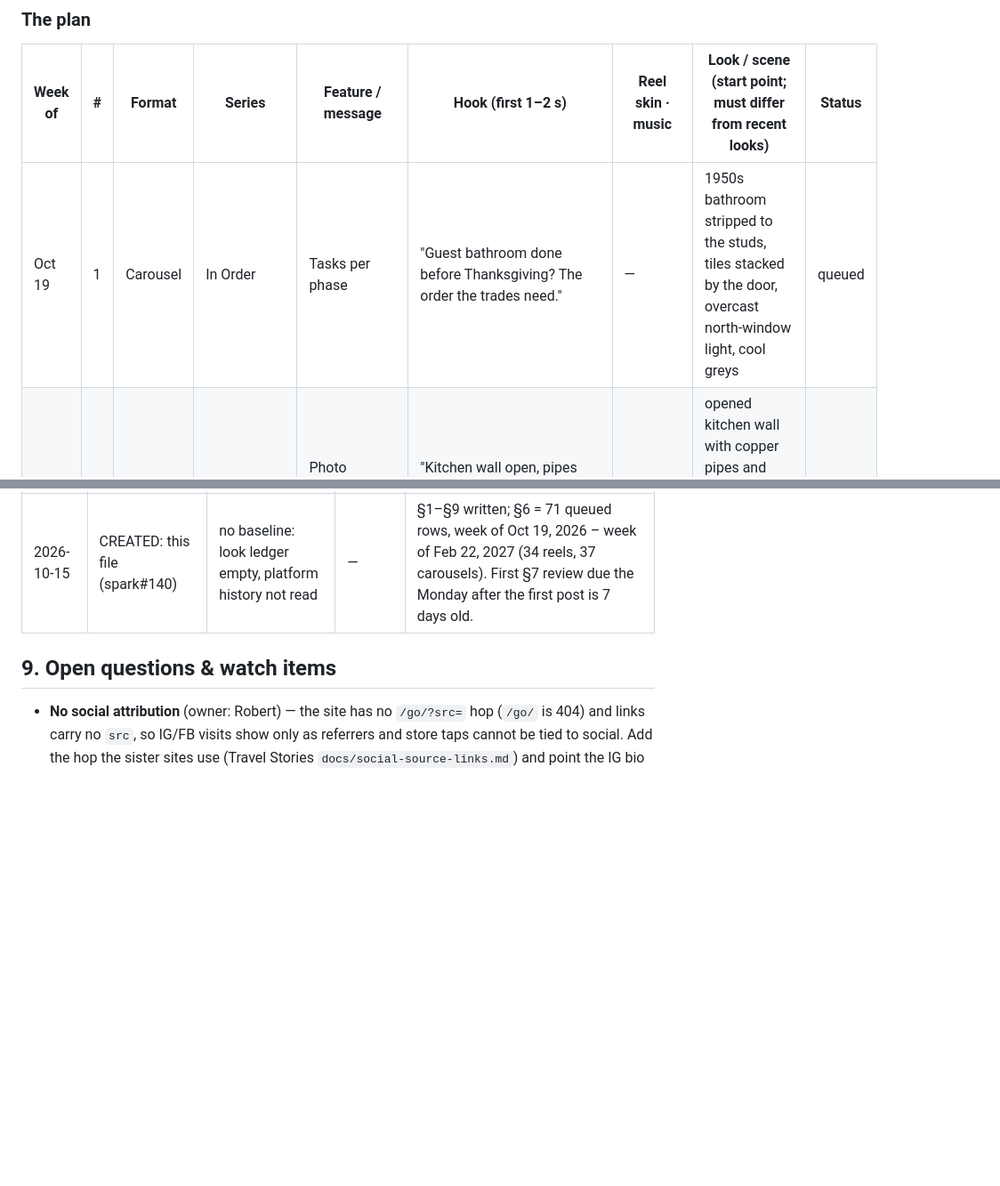
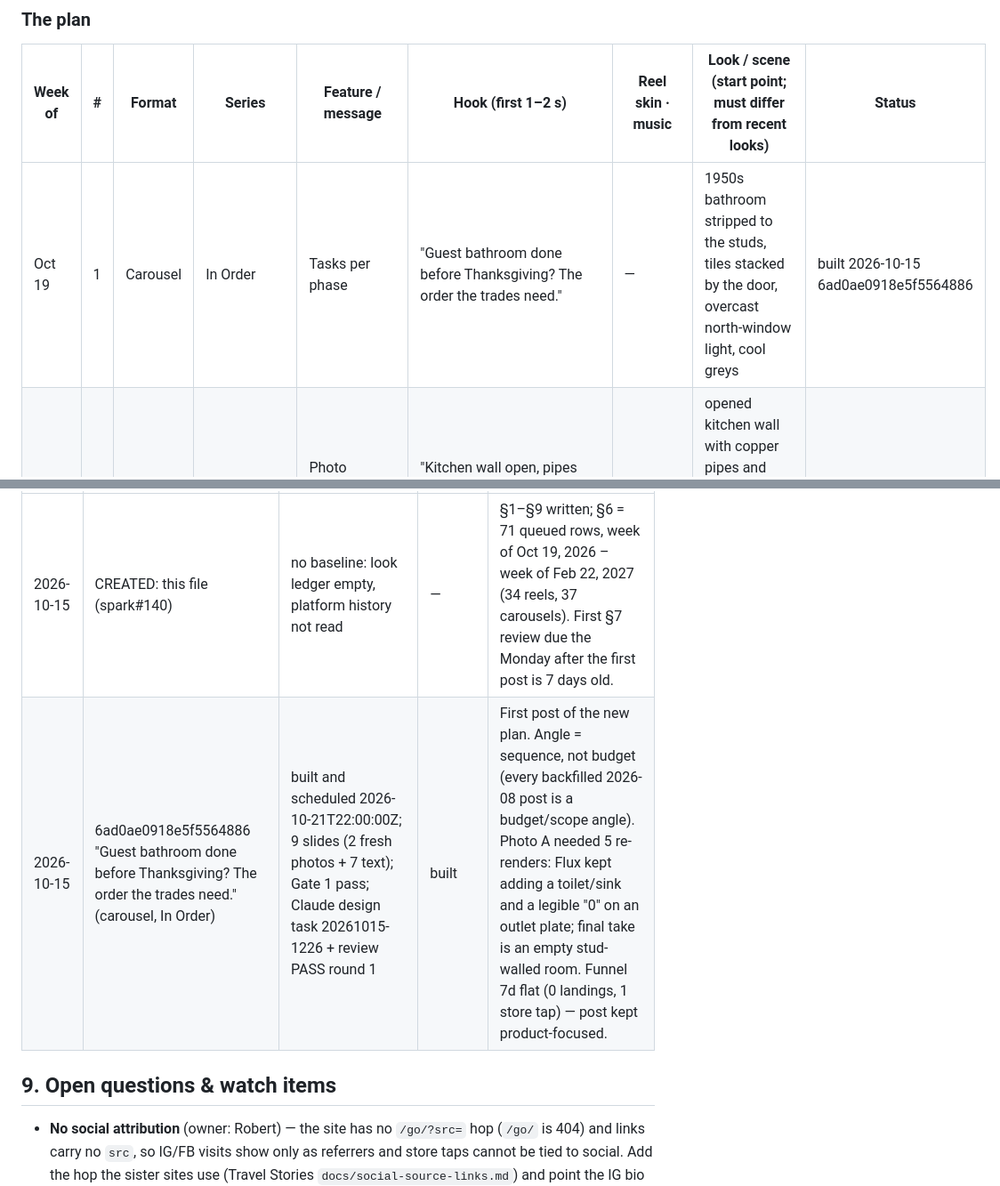
Before and after one commit to 12fdk/home-stories.12f.dk, a Markdown page: marketing.md, 2 parts joined by grey strips. Shown at 89% size. Rendered like a GitHub page; blank space fills up the shorter version.

Commit message:
marketing: Oct 19 #1 built (6ad0ae0918e5f5564886, scheduled 2026-10-21T22:00:00Z) + §8 row

```diff
--- a/marketing.md
+++ b/marketing.md
@@ -336,7 +336,7 @@ or any statistic.
 
 | Week of | # | Format | Series | Feature / message | Hook (first 1–2 s) | Reel skin · music | Look / scene (start point; must differ from recent looks) | Status |
 |---|---|---|---|---|---|---|---|---|
-| Oct 19 | 1 | Carousel | In Order | Tasks per phase | "Guest bathroom done before Thanksgiving? The order the trades need." | — | 1950s bathroom stripped to the studs, tiles stacked by the door, overcast north-window light, cool greys | queued |
+| Oct 19 | 1 | Carousel | In Order | Tasks per phase | "Guest bathroom done before Thanksgiving? The order the trades need." | — | 1950s bathroom stripped to the studs, tiles stacked by the door, overcast north-window light, cool greys | built 2026-10-15 6ad0ae0918e5f5564886 |
 | Oct 19 | 2 | Reel | Behind the Wall | Photo timeline (dated photos) | "Kitchen wall open, pipes showing? Photograph it before the plasterboard goes up." | Tape · v3 e-min | opened kitchen wall with copper pipes and cable runs, raking morning sun on pink plaster, straight-on | queued |
 | Oct 26 | 1 | Reel | Running Total | Running total + payments split | "Kitchen budget $25,000. The overrun doesn't announce itself." | Blueprint · v0 c-major | kitchen mid-install, unpainted cabinet carcasses, dust sheet on the floor, low late-afternoon sun | queued |
 | Oct 26 | 2 | Carousel | Paper Trail | Quotes kept as documents | "Three quotes for one bathroom, and no two cover the same work." | — | overhead flat-lay on plywood: three paper sheets (no legible text), a carpenter's pencil, tile offcuts | queued |
@@ -490,6 +490,7 @@ Append-only. Newest at bottom. Never edit or delete rows.
 | Date | Post | Numbers | Verdict | Change |
 |---|---|---|---|---|
 | 2026-10-15 | CREATED: this file (spark#140) | no baseline: look ledger empty, platform history not read | — | §1–§9 written; §6 = 71 queued rows, week of Oct 19, 2026 – week of Feb 22, 2027 (34 reels, 37 carousels). First §7 review due the Monday after the first post is 7 days old. |
+| 2026-10-15 | 6ad0ae0918e5f5564886 "Guest bathroom done before Thanksgiving? The order the trades need." (carousel, In Order) | built and scheduled 2026-10-21T22:00:00Z; 9 slides (2 fresh photos + 7 text); Gate 1 pass; Claude design task 20261015-1226 + review PASS round 1 | built | First post of the new plan. Angle = sequence, not budget (every backfilled 2026-08 post is a budget/scope angle). Photo A needed 5 re-renders: Flux kept adding a toilet/sink and a legible "0" on an outlet plate; final take is an empty stud-walled room. Funnel 7d flat (0 landings, 1 store tap) — post kept product-focused. |
 
 ## 9. Open questions & watch items
 
```
